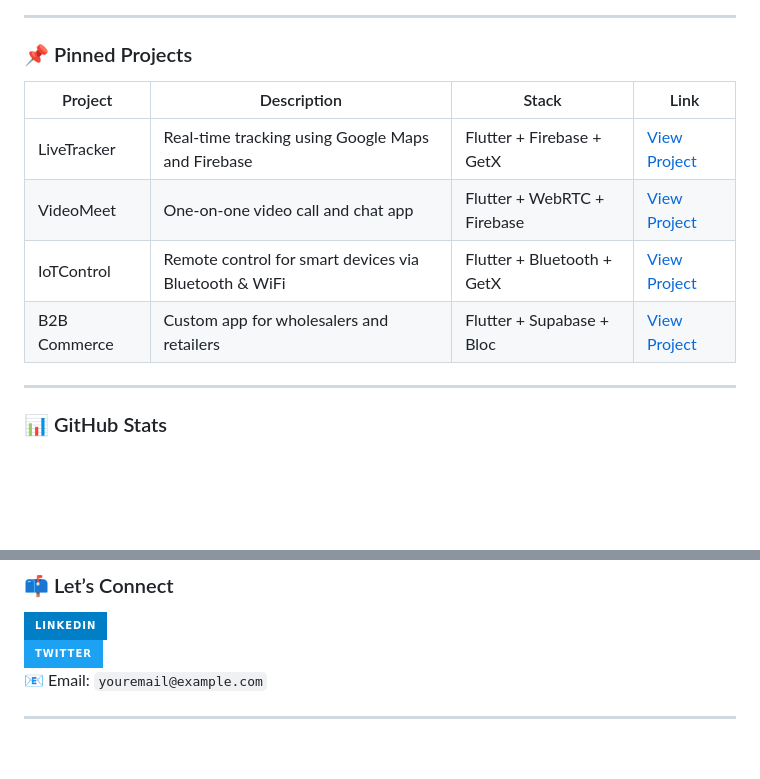
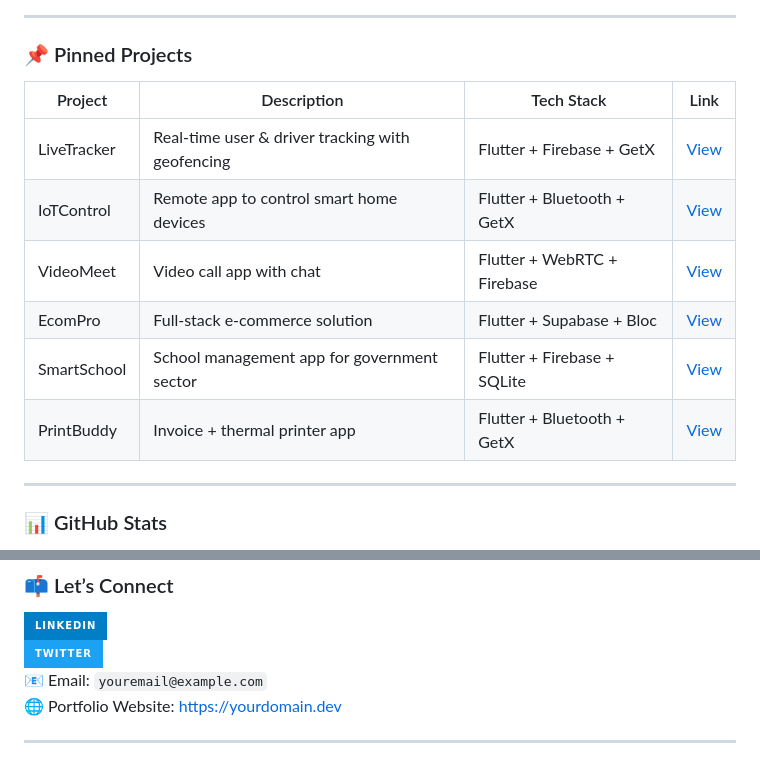
Before and after one commit to Sandeep-Kumar-Thakur/Sandeep-kumar-thakur, a Markdown page: README.md, 2 parts joined by grey strips. GitHub-like rendering; badges without logos; blank space fills up the shorter version.

```diff
--- a/README.md
+++ b/README.md
@@ -57,12 +67,14 @@ I'm a passionate Flutter developer with **5+ years of experience**, specializing
 
 ### 📌 Pinned Projects
 
-| Project | Description | Stack | Link |
-|--------|-------------|-------|------|
-| LiveTracker | Real-time tracking using Google Maps and Firebase | Flutter + Firebase + GetX | [View Project](#) |
-| VideoMeet | One-on-one video call and chat app | Flutter + WebRTC + Firebase | [View Project](#) |
-| IoTControl | Remote control for smart devices via Bluetooth & WiFi | Flutter + Bluetooth + GetX | [View Project](#) |
-| B2B Commerce | Custom app for wholesalers and retailers | Flutter + Supabase + Bloc | [View Project](#) |
+| Project       | Description                                           | Tech Stack                         | Link              |
+|---------------|-------------------------------------------------------|-------------------------------------|-------------------|
+| LiveTracker   | Real-time user & driver tracking with geofencing      | Flutter + Firebase + GetX          | [View](#)         |
+| IoTControl    | Remote app to control smart home devices              | Flutter + Bluetooth + GetX         | [View](#)         |
+| VideoMeet     | Video call app with chat                              | Flutter + WebRTC + Firebase        | [View](#)         |
+| EcomPro       | Full-stack e-commerce solution                        | Flutter + Supabase + Bloc          | [View](#)         |
+| SmartSchool   | School management app for government sector           | Flutter + Firebase + SQLite        | [View](#)         |
+| PrintBuddy    | Invoice + thermal printer app                         | Flutter + Bluetooth + GetX         | [View](#)         |
 
 ---
 
@@ -79,5 +93,6 @@ I'm a passionate Flutter developer with **5+ years of experience**, specializing
 [![LinkedIn](https://img.shields.io/badge/LinkedIn-blue?style=for-the-badge&logo=linkedin&logoColor=white)](https://linkedin.com/in/yourprofile)
 [![Twitter](https://img.shields.io/badge/Twitter-1DA1F2?style=for-the-badge&logo=twitter&logoColor=white)](https://twitter.com/yourhandle)
 📧 Email: `youremail@example.com`
+🌐 Portfolio Website: [https://yourdomain.dev](https://yourdomain.dev)
 
 ---
```
Also changed, not shown: other parts of README.md (+47 -35 lines).
